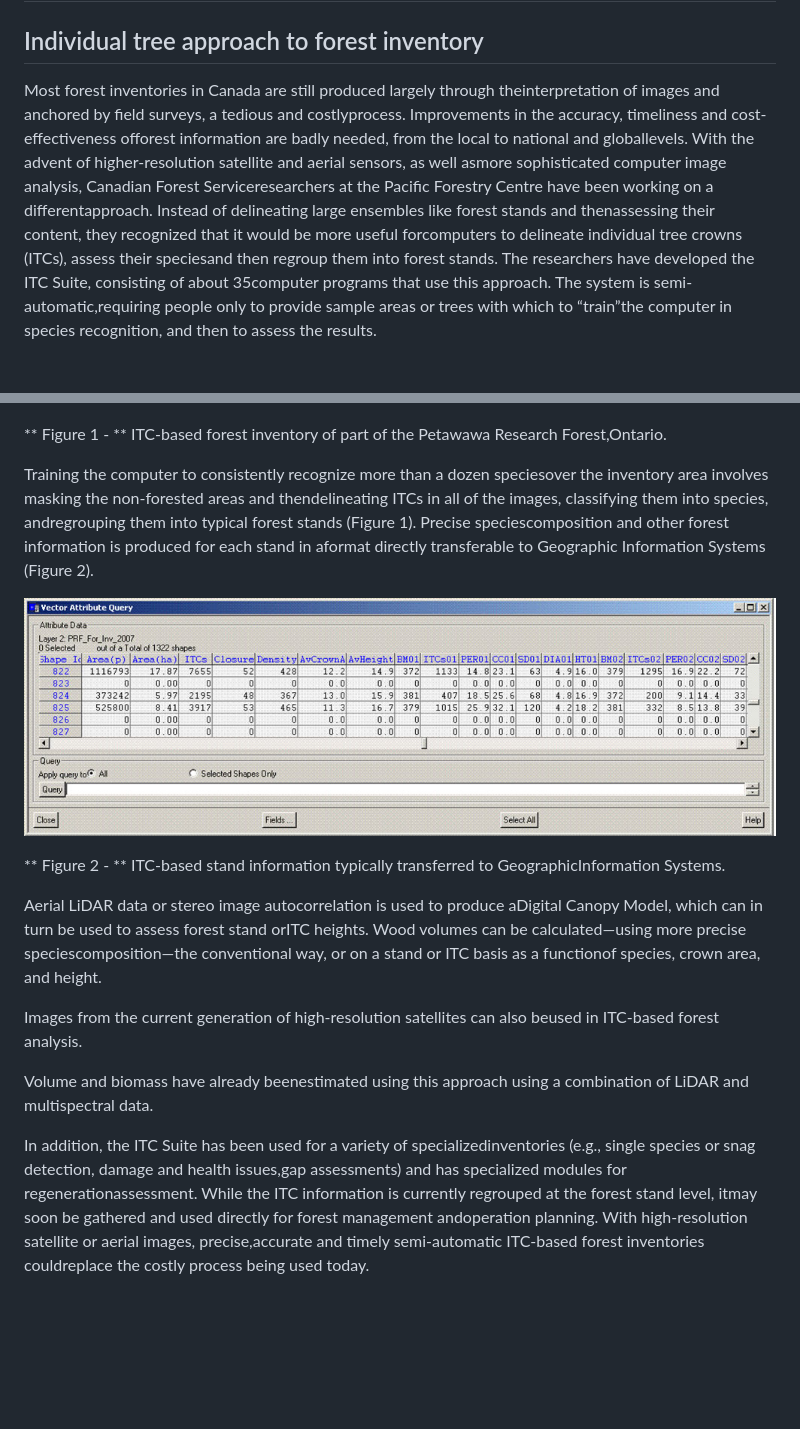
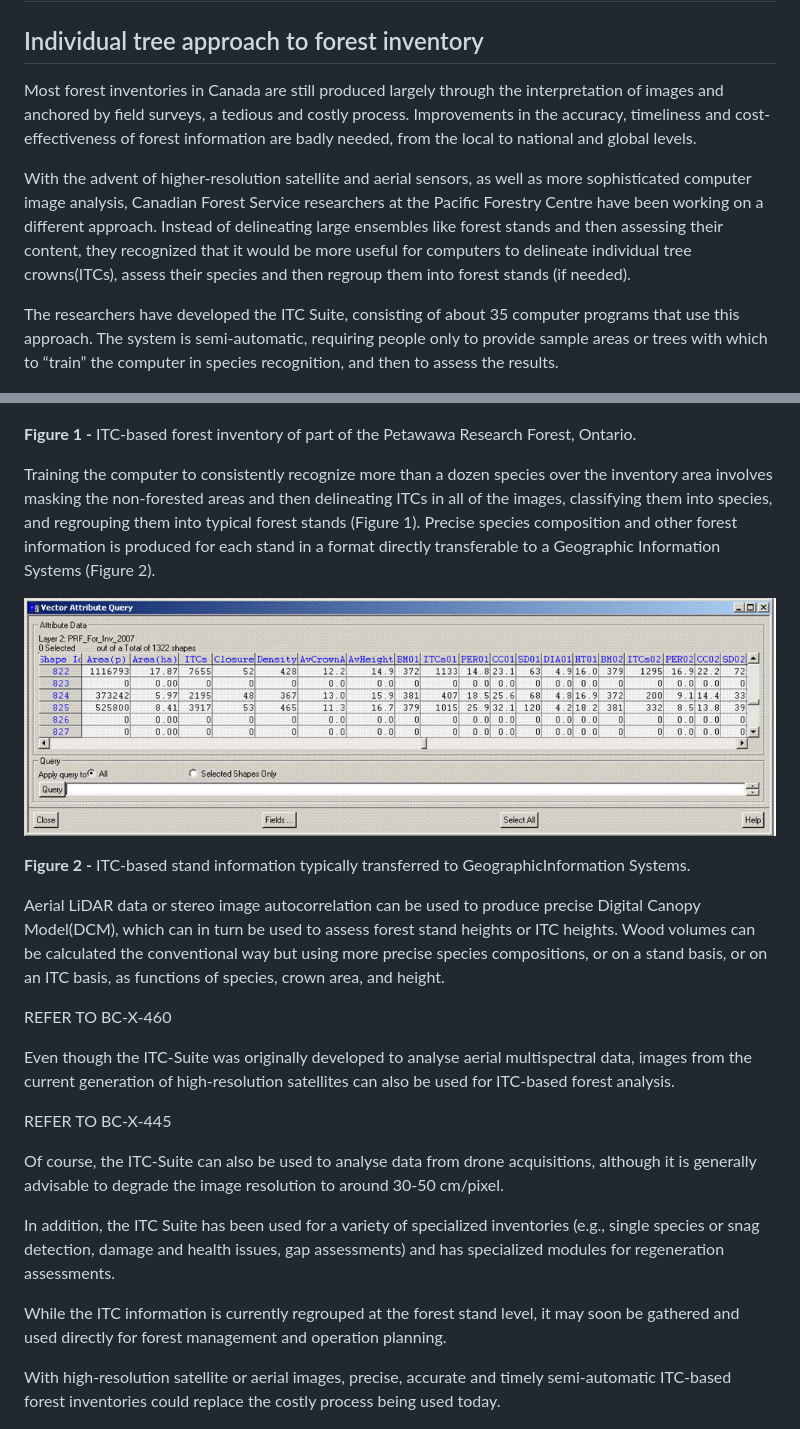
Before and after one commit to f-gougeon/ITC-Suite_Docs, a Markdown page: README.md, 2 parts joined by grey strips. GitHub-like rendering; blank space fills up the shorter version.

```diff
--- a/README.md
+++ b/README.md
@@ -2,32 +2,54 @@
 
 ## Individual tree approach to forest inventory
 
-Most forest inventories in Canada are still produced largely through theinterpretation of images and anchored by field surveys, a tedious and costlyprocess. Improvements in the accuracy, timeliness and cost-effectiveness offorest information are badly needed, from the local to national and globallevels.
-With the advent of higher-resolution satellite and aerial sensors, as well asmore sophisticated computer image analysis, Canadian Forest Serviceresearchers at the Pacific Forestry Centre have been working on a differentapproach. Instead of delineating large ensembles like forest stands and thenassessing their content, they recognized that it would be more useful forcomputers to delineate individual tree crowns (ITCs), assess their speciesand then regroup them into forest stands.
-The researchers have developed the ITC Suite, consisting of about 35computer programs that use this approach. The system is semi-automatic,requiring people only to provide sample areas or trees with which to “train”the computer in species recognition, and then to assess the results.
+Most forest inventories in Canada are still produced largely through the interpretation of images and anchored by field surveys,
+a tedious and costly process.
+Improvements in the accuracy, timeliness and cost-effectiveness of forest information are badly needed, from the local to national and global levels.
+
+With the advent of higher-resolution satellite and aerial sensors, as well as more sophisticated computer image analysis, Canadian Forest Service researchers
+at the Pacific Forestry Centre have been working on a different approach.
+Instead of delineating large ensembles like forest stands and then assessing their content, they recognized that it would be more useful
+for computers to delineate individual tree crowns(ITCs), assess their species and then regroup them into forest stands (if needed).
+
+The researchers have developed the ITC Suite, consisting of about 35 computer programs that use this approach.
+The system is semi-automatic, requiring people only to provide sample areas or trees with which to “train” the computer in species recognition, and then to assess the results.
 
 ![PRF_ITCs_Classif.jpg](./images/PRF_ITCs_Classif.jpg)
 
-** Figure 1 - **
-ITC-based forest inventory of part of the Petawawa Research Forest,Ontario.
+__Figure 1 -__ ITC-based forest inventory of part of the Petawawa Research Forest, Ontario.
 
 
-Training the computer to consistently recognize more than a dozen speciesover the inventory area involves masking the non-forested areas and thendelineating ITCs in all of the images, classifying them into species, andregrouping them into typical forest stands (Figure 1). Precise speciescomposition and other forest information is produced for each stand in aformat directly transferable to Geographic Information Systems (Figure 2).
+Training the computer to consistently recognize more than a dozen species over the inventory area involves masking the non-forested areas and then delineating ITCs in all of the images,
+classifying them into species, and regrouping them into typical forest stands (Figure 1).
+Precise species composition and other forest information is produced for each stand in a format directly transferable to a Geographic Information Systems (Figure 2).
 
 ![ITCPCD_Resuts.jpg](./images/ITCPCD_Resuts.jpg)
 
-** Figure 2 - **
-ITC-based stand information typically transferred to GeographicInformation Systems.
-
-Aerial LiDAR data or stereo image autocorrelation is used to produce aDigital Canopy Model, which can in turn be used to assess forest stand orITC heights. Wood volumes can be calculated—using more precise speciescomposition—the conventional way, or on a stand or ITC basis as a functionof species, crown area, and height.
-
-Images from the current generation of high-resolution satellites can also beused in ITC-based forest analysis.
-
-Volume and biomass have already beenestimated using this approach using a combination of LiDAR and multispectral data.
+__Figure 2 -__ ITC-based stand information typically transferred to GeographicInformation Systems.
 
 
-In addition, the ITC Suite has been used for a variety of specializedinventories (e.g., single species or snag detection, damage and health issues,gap assessments) and has specialized modules for regenerationassessment.
-While the ITC information is currently regrouped at the forest stand level, itmay soon be gathered and used directly for forest management andoperation planning. With high-resolution satellite or aerial images, precise,accurate and timely semi-automatic ITC-based forest inventories couldreplace the costly process being used today.
+Aerial LiDAR data or stereo image autocorrelation can be  used to produce precise Digital Canopy Model(DCM),
+which can in turn be used to assess forest stand heights or ITC heights.
+Wood volumes can be calculated the conventional way but using more precise species compositions,
+or on a stand basis, or on an ITC basis, as functions of species, crown area, and height.
+
+REFER TO BC-X-460
+
+Even though the ITC-Suite was originally developed to analyse aerial multispectral data,
+images from the current generation of high-resolution satellites can also be used for ITC-based forest analysis.
+
+REFER TO BC-X-445
+
+Of course, the ITC-Suite can also be used to analyse data from drone acquisitions,
+although it is generally advisable to degrade the image resolution to around 30-50 cm/pixel.
+
+In addition, the ITC Suite has been used for a variety of specialized inventories (e.g., single species or snag detection, damage and health issues, gap assessments)
+and has specialized modules for regeneration assessments.
+
+While the ITC information is currently regrouped at the forest stand level,
+it may soon be gathered and used directly for forest management and operation planning.
+
+With high-resolution satellite or aerial images, precise, accurate and timely semi-automatic ITC-based forest inventories could replace the costly process being used today.
 
 ![GDAL_ITC-Suite_Main_Fig.gif](./images/GDAL_ITC-Suite_Main_Fig.GIF)
 
```
Also changed, not shown: other parts of README.md (+9 -3 lines).
